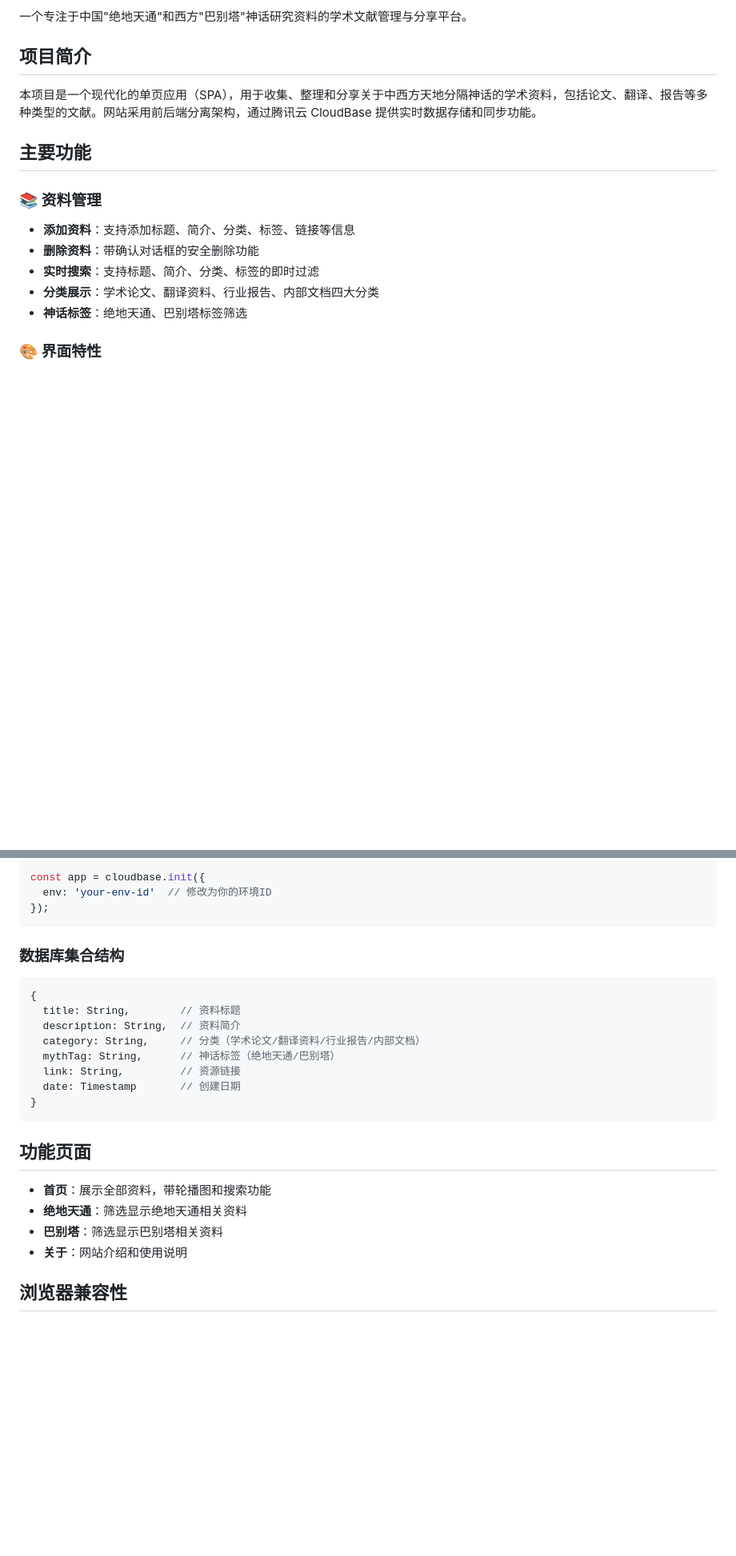
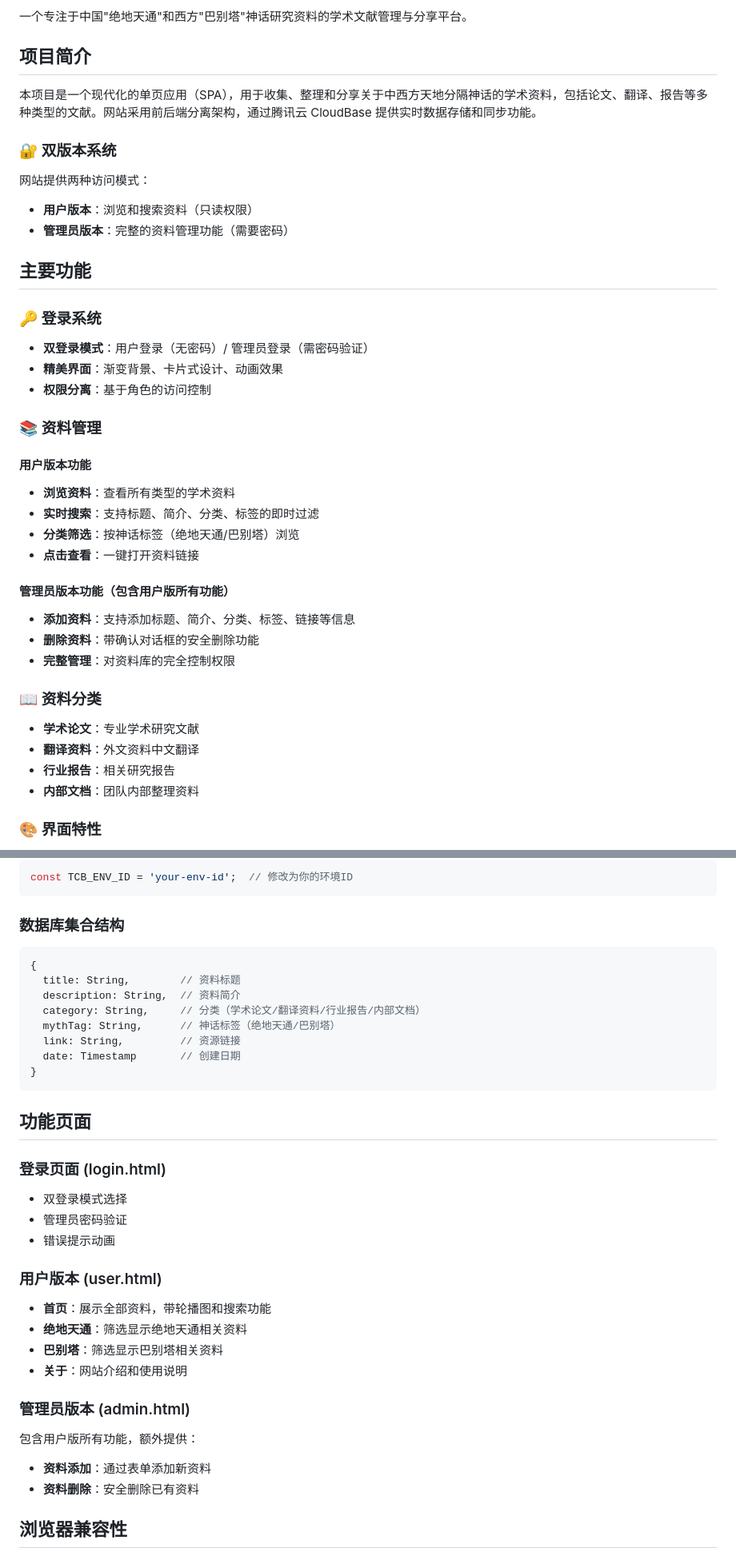
Before and after one commit to Annsher-whhr/tiandiweb, a Markdown page: README.md, 2 parts joined by grey strips. Shown: that part at 80% size. Drawn GitHub-style; blank space fills up the shorter version.

````diff
--- a/README.md
+++ b/README.md
@@ -6,14 +6,37 @@
 
 本项目是一个现代化的单页应用（SPA），用于收集、整理和分享关于中西方天地分隔神话的学术资料，包括论文、翻译、报告等多种类型的文献。网站采用前后端分离架构，通过腾讯云 CloudBase 提供实时数据存储和同步功能。
 
+### 🔐 双版本系统
+
+网站提供两种访问模式：
+- **用户版本**：浏览和搜索资料（只读权限）
+- **管理员版本**：完整的资料管理功能（需要密码）
+
 ## 主要功能
 
+### 🔑 登录系统
+- **双登录模式**：用户登录（无密码）/ 管理员登录（需密码验证）
+- **精美界面**：渐变背景、卡片式设计、动画效果
+- **权限分离**：基于角色的访问控制
+
 ### 📚 资料管理
+
+#### 用户版本功能
+- **浏览资料**：查看所有类型的学术资料
+- **实时搜索**：支持标题、简介、分类、标签的即时过滤
+- **分类筛选**：按神话标签（绝地天通/巴别塔）浏览
+- **点击查看**：一键打开资料链接
+
+#### 管理员版本功能（包含用户版所有功能）
 - **添加资料**：支持添加标题、简介、分类、标签、链接等信息
 - **删除资料**：带确认对话框的安全删除功能
-- **实时搜索**：支持标题、简介、分类、标签的即时过滤
-- **分类展示**：学术论文、翻译资料、行业报告、内部文档四大分类
-- **神话标签**：绝地天通、巴别塔标签筛选
+- **完整管理**：对资料库的完全控制权限
+
+### 📖 资料分类
+- **学术论文**：专业学术研究文献
+- **翻译资料**：外文资料中文翻译
+- **行业报告**：相关研究报告
+- **内部文档**：团队内部整理资料
 
 ### 🎨 界面特性
 - **轮播展示**：首页支持6张图片自动轮播（6秒自动切换）
@@ -100,8 +173,6 @@ npx serve
 
 ```javascript
-const app = cloudbase.init({
-  env: 'your-env-id'  // 修改为你的环境ID
-});
+const TCB_ENV_ID = 'your-env-id';  // 修改为你的环境ID
 ```
 
 ### 数据库集合结构
@@ -119,10 +190,21 @@ const app = cloudbase.init({
 
 ## 功能页面
 
+### 登录页面 (login.html)
+- 双登录模式选择
+- 管理员密码验证
+- 错误提示动画
+
+### 用户版本 (user.html)
 - **首页**：展示全部资料，带轮播图和搜索功能
 - **绝地天通**：筛选显示绝地天通相关资料
 - **巴别塔**：筛选显示巴别塔相关资料
 - **关于**：网站介绍和使用说明
+
+### 管理员版本 (admin.html)
+包含用户版所有功能，额外提供：
+- **资料添加**：通过表单添加新资料
+- **资料删除**：安全删除已有资料
 
 ## 浏览器兼容性
 
````
Also changed, not shown: other parts of README.md (+68 -8 lines).
